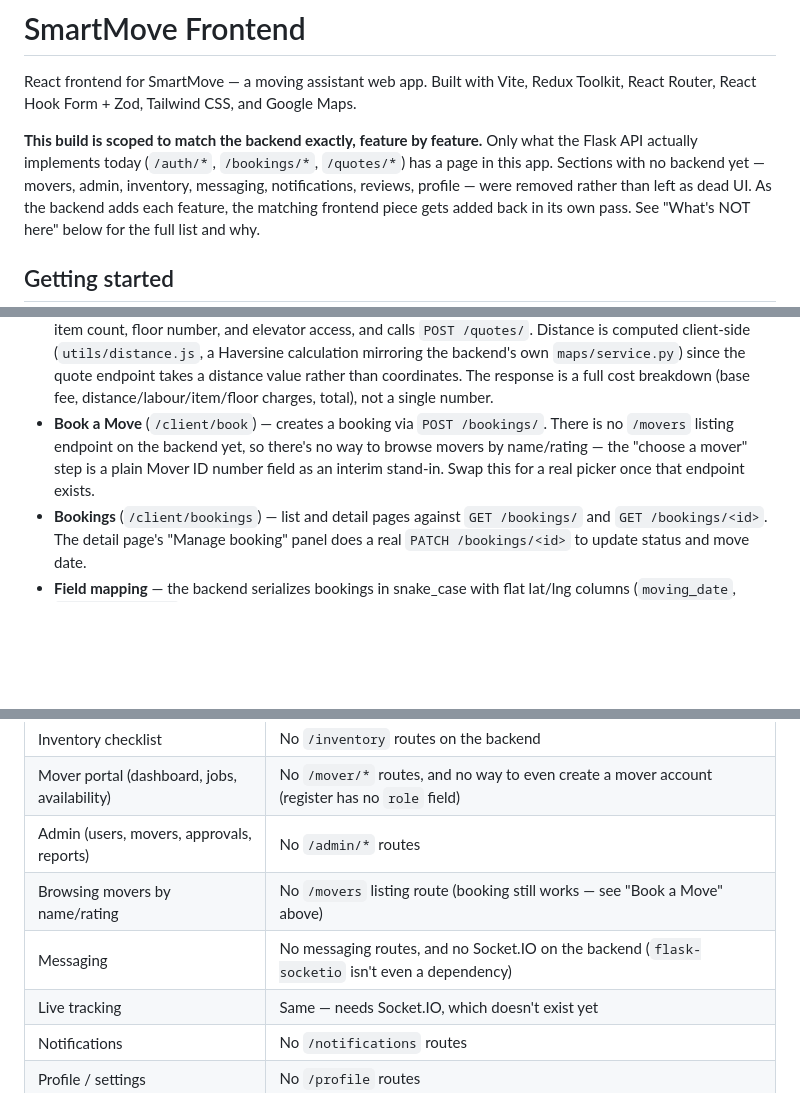
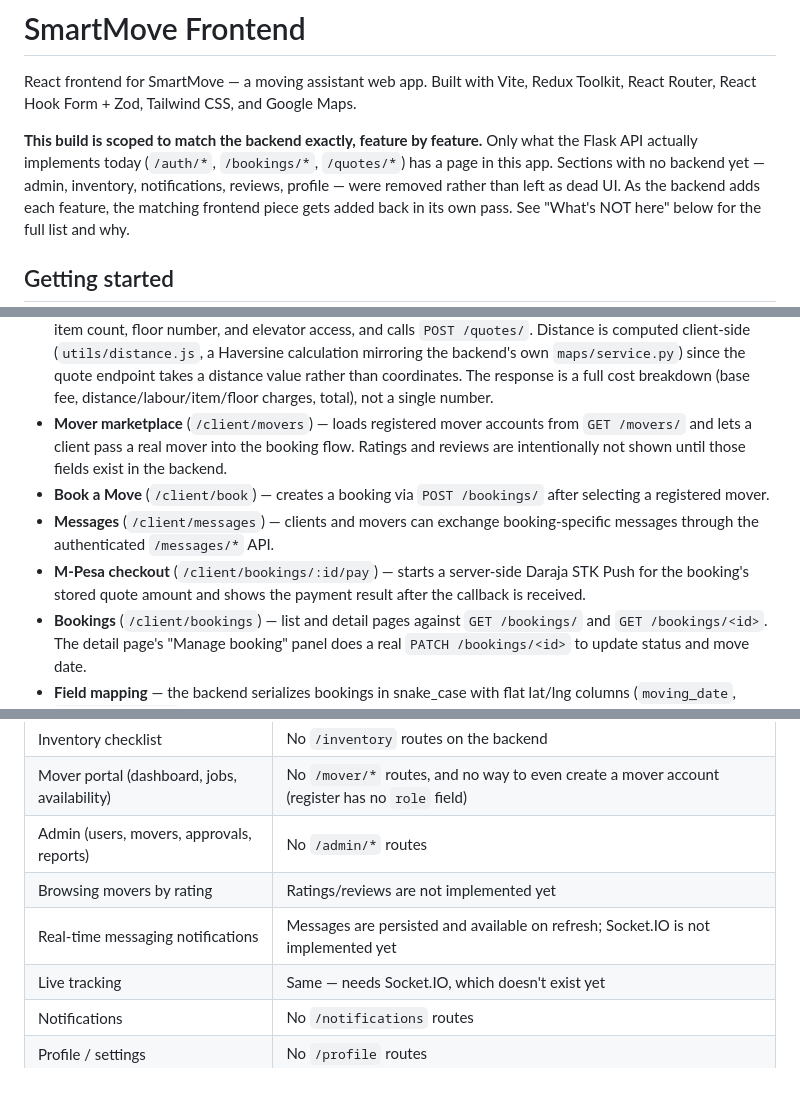
Before and after one commit to lyndseyisoe/SmartMove, a Markdown page: frontend/README.md, 3 parts joined by grey strips. GitHub-like rendering; blank space fills up the shorter version.

```diff
--- a/frontend/README.md
+++ b/frontend/README.md
@@ -6,8 +6,8 @@ Google Maps.
 
 **This build is scoped to match the backend exactly, feature by feature.**
 Only what the Flask API actually implements today (`/auth/*`, `/bookings/*`,
-`/quotes/*`) has a page in this app. Sections with no backend yet — movers,
-admin, inventory, messaging, notifications, reviews, profile — were removed
+`/quotes/*`) has a page in this app. Sections with no backend yet — admin,
+inventory, notifications, reviews, profile — were removed
 rather than left as dead UI. As the backend adds each feature, the matching
 frontend piece gets added back in its own pass. See "What's NOT here" below
 for the full list and why.
@@ -60,11 +60,17 @@ npm run lint          # oxlint (fast); npx eslint src also available
   distance value rather than coordinates. The response is a full cost
   breakdown (base fee, distance/labour/item/floor charges, total), not a
   single number.
-- **Book a Move** (`/client/book`) — creates a booking via `POST /bookings/`.
-  There is no `/movers` listing endpoint on the backend yet, so there's no
-  way to browse movers by name/rating — the "choose a mover" step is a
-  plain Mover ID number field as an interim stand-in. Swap this for a real
-  picker once that endpoint exists.
+- **Mover marketplace** (`/client/movers`) — loads registered mover accounts
+  from `GET /movers/` and lets a client pass a real mover into the booking
+  flow. Ratings and reviews are intentionally not shown until those fields
+  exist in the backend.
+- **Book a Move** (`/client/book`) — creates a booking via `POST /bookings/`
+  after selecting a registered mover.
+- **Messages** (`/client/messages`) — clients and movers can exchange
+  booking-specific messages through the authenticated `/messages/*` API.
+- **M-Pesa checkout** (`/client/bookings/:id/pay`) — starts a server-side
+  Daraja STK Push for the booking's stored quote amount and shows the payment
+  result after the callback is received.
 - **Bookings** (`/client/bookings`) — list and detail pages against
   `GET /bookings/` and `GET /bookings/<id>`. The detail page's "Manage
   booking" panel does a real `PATCH /bookings/<id>` to update status and
@@ -95,8 +101,8 @@ one feature at a time to match. Removed rather than stubbed:
 | Inventory checklist | No `/inventory` routes on the backend |
 | Mover portal (dashboard, jobs, availability) | No `/mover/*` routes, and no way to even create a mover account (register has no `role` field) |
 | Admin (users, movers, approvals, reports) | No `/admin/*` routes |
-| Browsing movers by name/rating | No `/movers` listing route (booking still works — see "Book a Move" above) |
-| Messaging | No messaging routes, and no Socket.IO on the backend (`flask-socketio` isn't even a dependency) |
+| Browsing movers by rating | Ratings/reviews are not implemented yet |
+| Real-time messaging notifications | Messages are persisted and available on refresh; Socket.IO is not implemented yet |
 | Live tracking | Same — needs Socket.IO, which doesn't exist yet |
 | Notifications | No `/notifications` routes |
 | Profile / settings | No `/profile` routes |
```
Also changed, not shown: README.md (+41 -0 lines).
